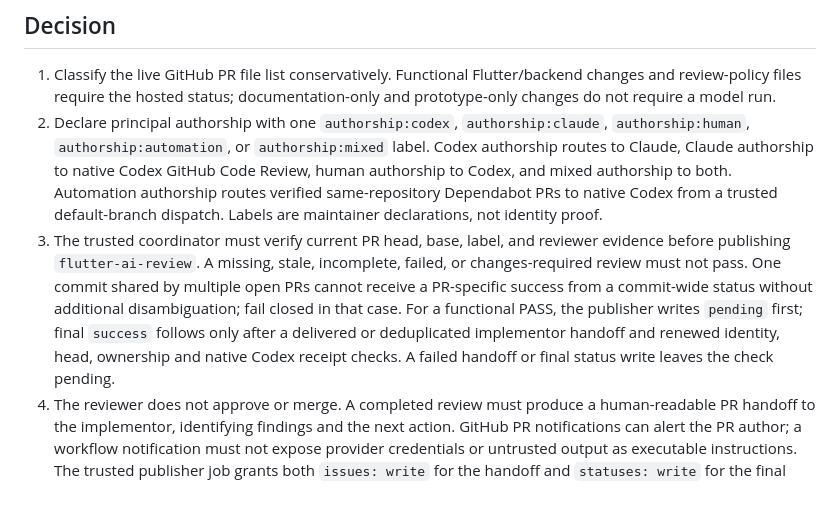
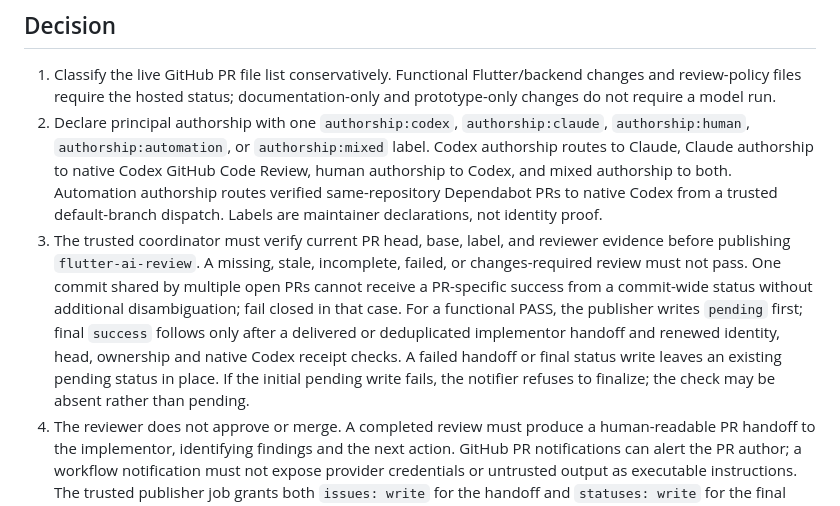
Before and after one commit to Forged-Sent/ForgedAndSentFitness, a Markdown page: docs/architecture/ADR-0004-hosted-ai-review-gate.md, the part around the change. GitHub-like rendering.

```diff
--- a/docs/architecture/ADR-0004-hosted-ai-review-gate.md
+++ b/docs/architecture/ADR-0004-hosted-ai-review-gate.md
@@ -13,7 +13,7 @@ The maintainer prefers existing Codex and Claude subscriptions. Codex's native G
 
 1. Classify the live GitHub PR file list conservatively. Functional Flutter/backend changes and review-policy files require the hosted status; documentation-only and prototype-only changes do not require a model run.
 2. Declare principal authorship with one `authorship:codex`, `authorship:claude`, `authorship:human`, `authorship:automation`, or `authorship:mixed` label. Codex authorship routes to Claude, Claude authorship to native Codex GitHub Code Review, human authorship to Codex, and mixed authorship to both. Automation authorship routes verified same-repository Dependabot PRs to native Codex from a trusted default-branch dispatch. Labels are maintainer declarations, not identity proof.
-3. The trusted coordinator must verify current PR head, base, label, and reviewer evidence before publishing `flutter-ai-review`. A missing, stale, incomplete, failed, or changes-required review must not pass. One commit shared by multiple open PRs cannot receive a PR-specific success from a commit-wide status without additional disambiguation; fail closed in that case. For a functional PASS, the publisher writes `pending` first; final `success` follows only after a delivered or deduplicated implementor handoff and renewed identity, head, ownership and native Codex receipt checks. A failed handoff or final status write leaves the check pending.
+3. The trusted coordinator must verify current PR head, base, label, and reviewer evidence before publishing `flutter-ai-review`. A missing, stale, incomplete, failed, or changes-required review must not pass. One commit shared by multiple open PRs cannot receive a PR-specific success from a commit-wide status without additional disambiguation; fail closed in that case. For a functional PASS, the publisher writes `pending` first; final `success` follows only after a delivered or deduplicated implementor handoff and renewed identity, head, ownership and native Codex receipt checks. A failed handoff or final status write leaves an existing pending status in place. If the initial pending write fails, the notifier refuses to finalize; the check may be absent rather than pending.
 4. The reviewer does not approve or merge. A completed review must produce a human-readable PR handoff to the implementor, identifying findings and the next action. GitHub PR notifications can alert the PR author; a workflow notification must not expose provider credentials or untrusted output as executable instructions. The trusted publisher job grants both `issues: write` for the handoff and `statuses: write` for the final commit status.
 5. Keep the separate ruleset disabled until the producer has passed live tests for each route, stale heads, missing credentials, and documentation exemption. Existing `ci-gate` remains active. The maintainer decides when to merge after all active rules pass.
 
```
Also changed, not shown: docs/architecture/SYSTEM.md (+1 -1 lines), docs/development/FLUTTER-AI-REVIEW-GATE.md (+6 -3 lines).
